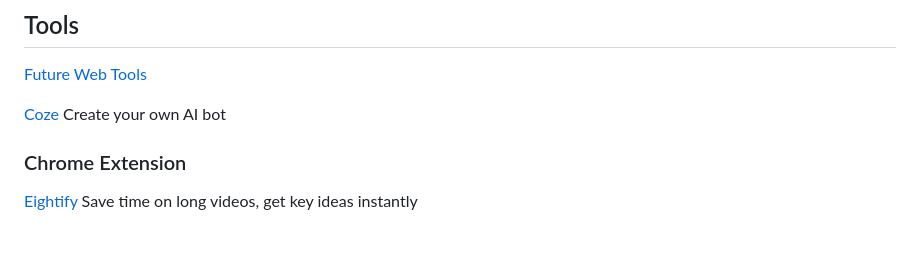
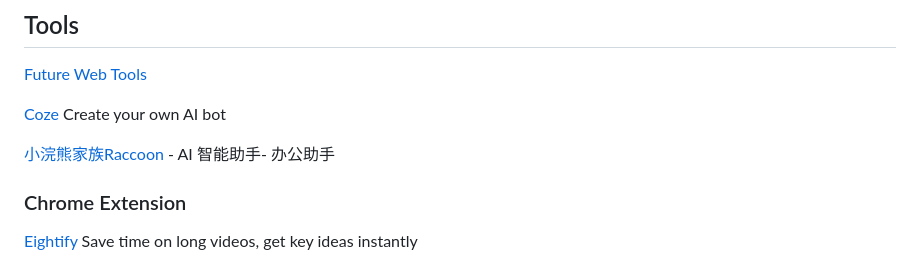
Before and after one commit to JacobHsu/tools, a Markdown page: docs/ai.md, the part around the change. Drawn GitHub-style; blank space fills up the shorter version.

```diff
--- a/docs/ai.md
+++ b/docs/ai.md
@@ -33,6 +33,8 @@
 [Future Web Tools](https://futureweb.pro/tools/ai)
 
 [Coze](https://www.coze.com/home) Create your own AI bot
+
+[小浣熊家族Raccoon](https://raccoon.sensetime.com/) - AI 智能助手- 办公助手
 
 ### Chrome Extension
 
```
